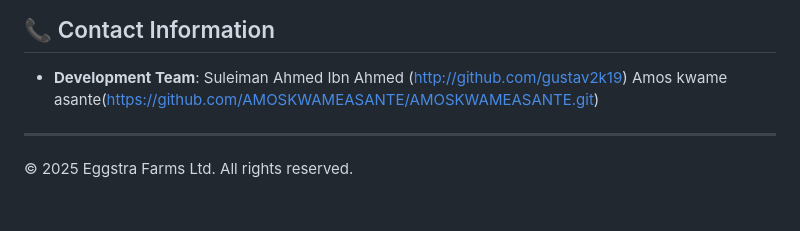
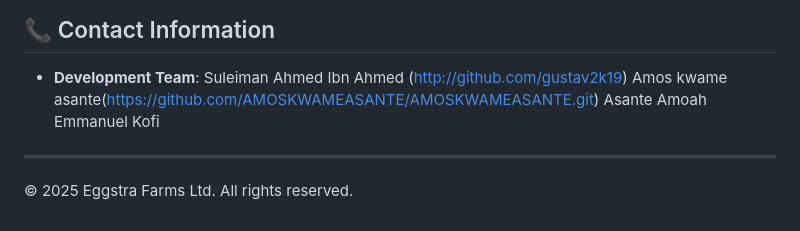
Before and after one commit to gustav2k22/eggstra-farms-ltd, a Markdown page: README.md, the part around the change. Drawn GitHub-style.

```diff
--- a/README.md
+++ b/README.md
@@ -155,6 +155,7 @@ To suggest changes:
 - **Development Team**:
 Suleiman Ahmed Ibn Ahmed (http://github.com/gustav2k19)
 Amos kwame asante(https://github.com/AMOSKWAMEASANTE/AMOSKWAMEASANTE.git)
+Asante Amoah Emmanuel Kofi
 ---
 
 © 2025 Eggstra Farms Ltd. All rights reserved.
```
